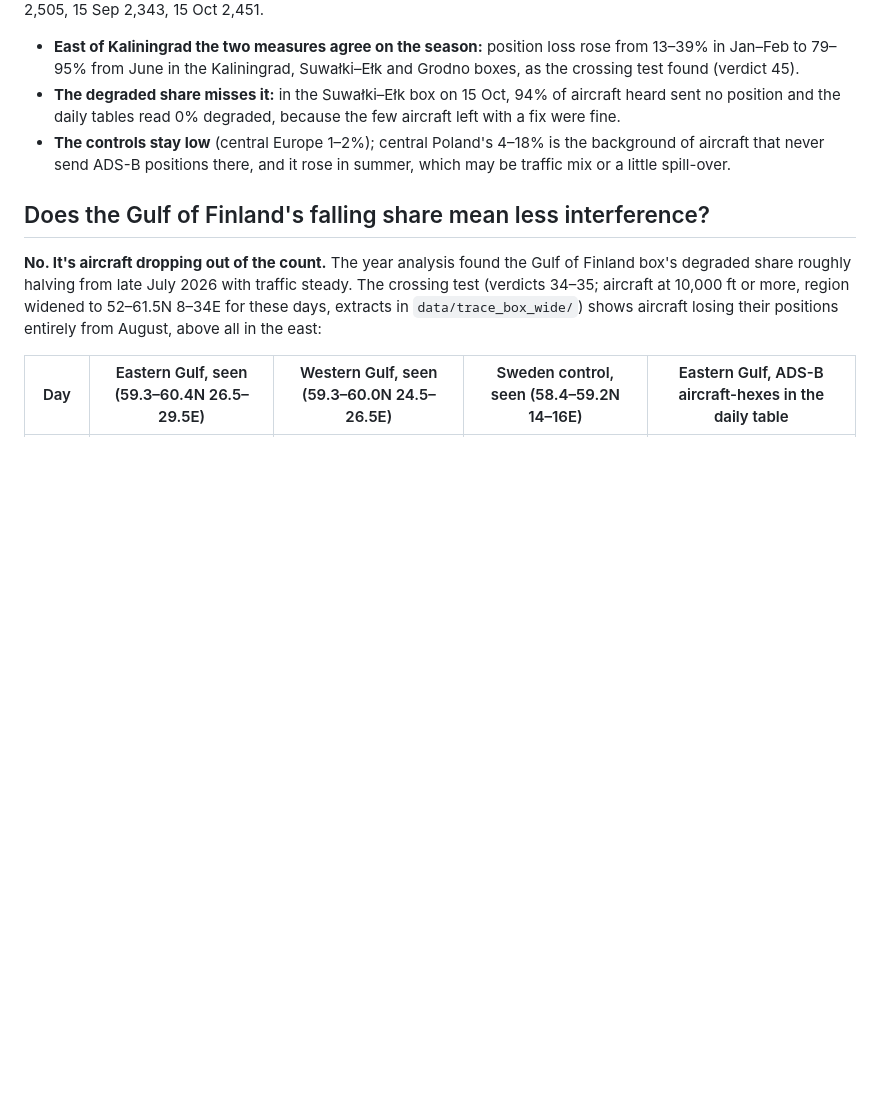
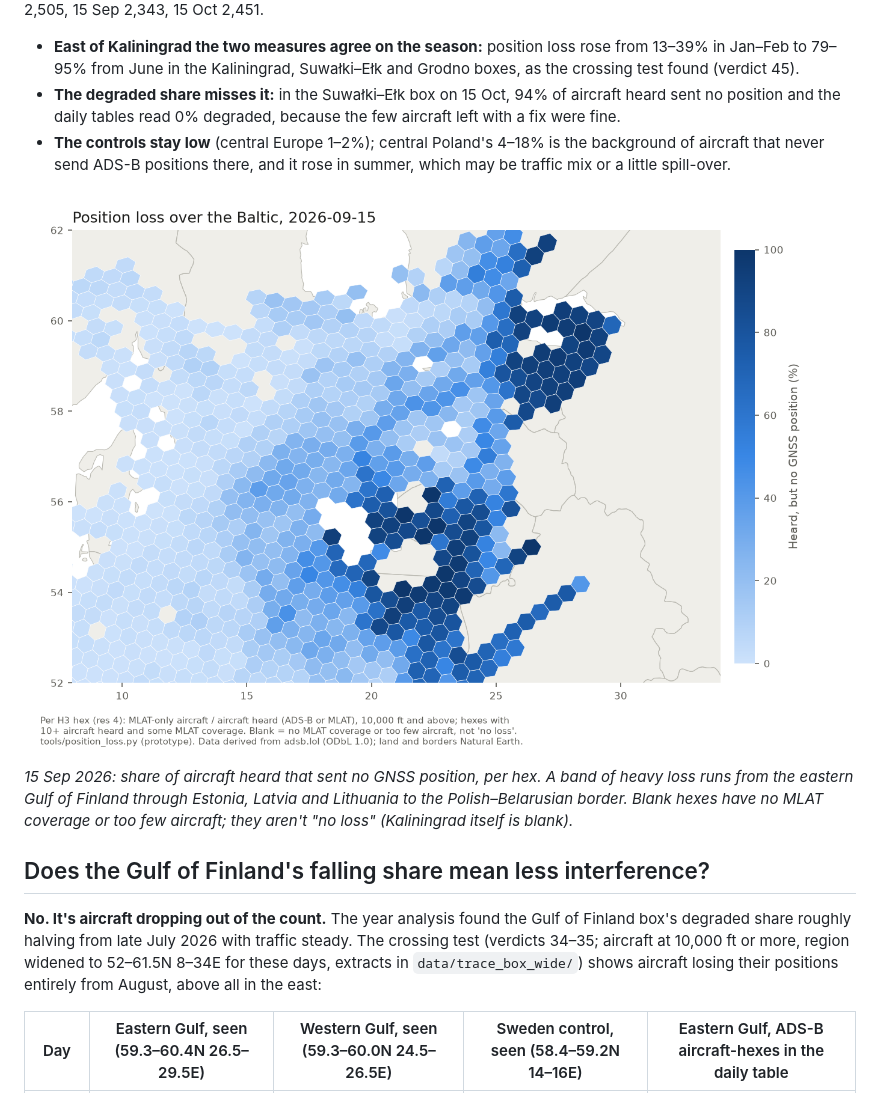
Before and after one commit to metacog-osint/noise-floor, a Markdown page: docs/validation/position-loss.md, the part around the change. Rendered like a GitHub page; pictures changed too: docs/validation/img/position_loss_baltic_2026-09-15.png (added); blank space fills up the shorter version.

Commit message:
Position loss: map of 15 Sep 2026 over the Baltic
Co-Authored-By: Claude Opus 5.5 <noreply@anthropic.com>

```diff
--- a/docs/validation/position-loss.md
+++ b/docs/validation/position-loss.md
@@ -52,6 +52,12 @@ Aircraft heard in the Gulf of Finland box: 17 Jan 1,354, 1 Feb 1,217, 16 May 2,0
 - **The controls stay low** (central Europe 1–2%); central Poland's 4–18% is the background of aircraft that never send
   ADS-B positions there, and it rose in summer, which may be traffic mix or a little spill-over.
 
+![Position loss per hex over the Baltic on 15 Sep 2026](img/position_loss_baltic_2026-09-15.png)
+
+*15 Sep 2026: share of aircraft heard that sent no GNSS position, per hex. A band of heavy loss runs from the eastern
+Gulf of Finland through Estonia, Latvia and Lithuania to the Polish–Belarusian border. Blank hexes have no MLAT
+coverage or too few aircraft; they aren't "no loss" (Kaliningrad itself is blank).*
+
 ## Does the Gulf of Finland's falling share mean less interference?
 
 **No. It's aircraft dropping out of the count.** The year analysis found the Gulf of Finland box's degraded share
```
